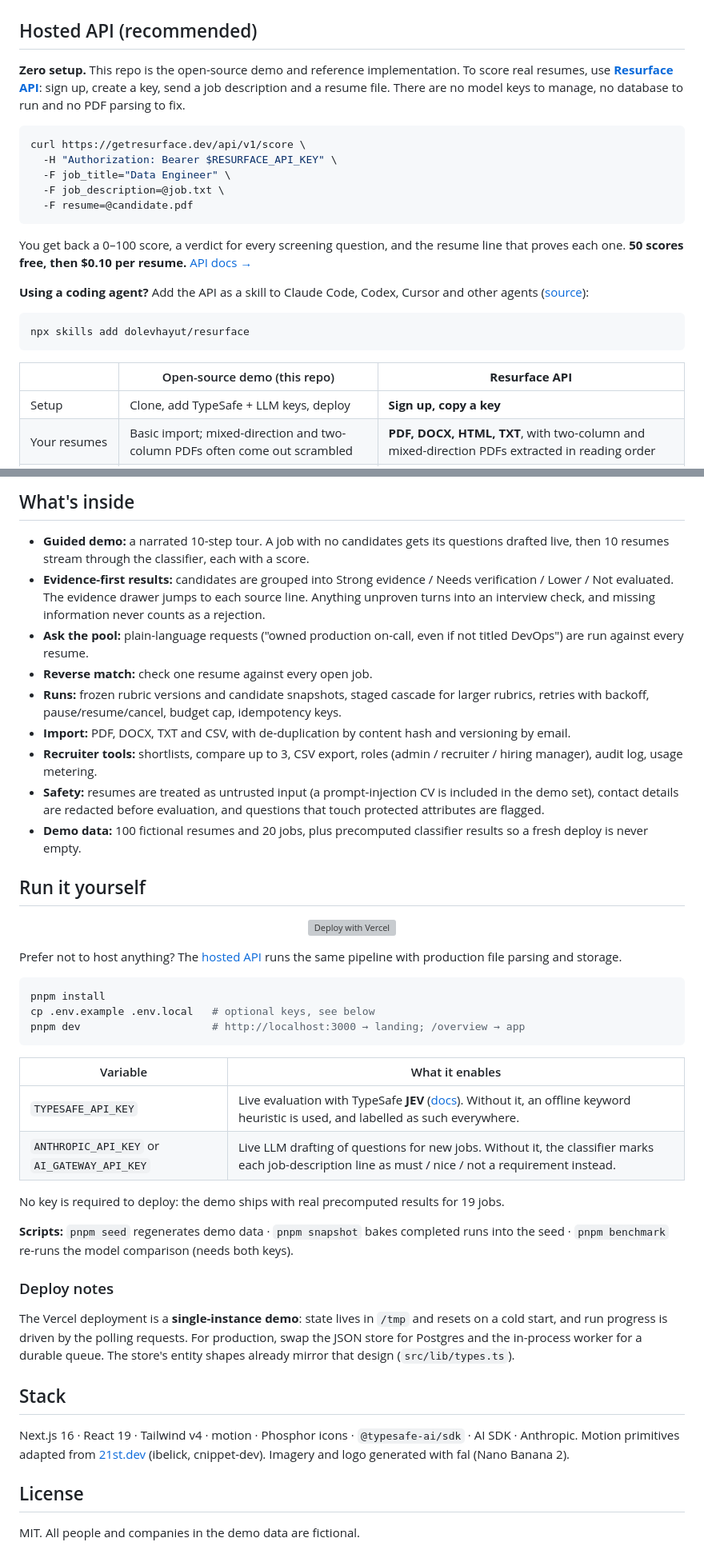
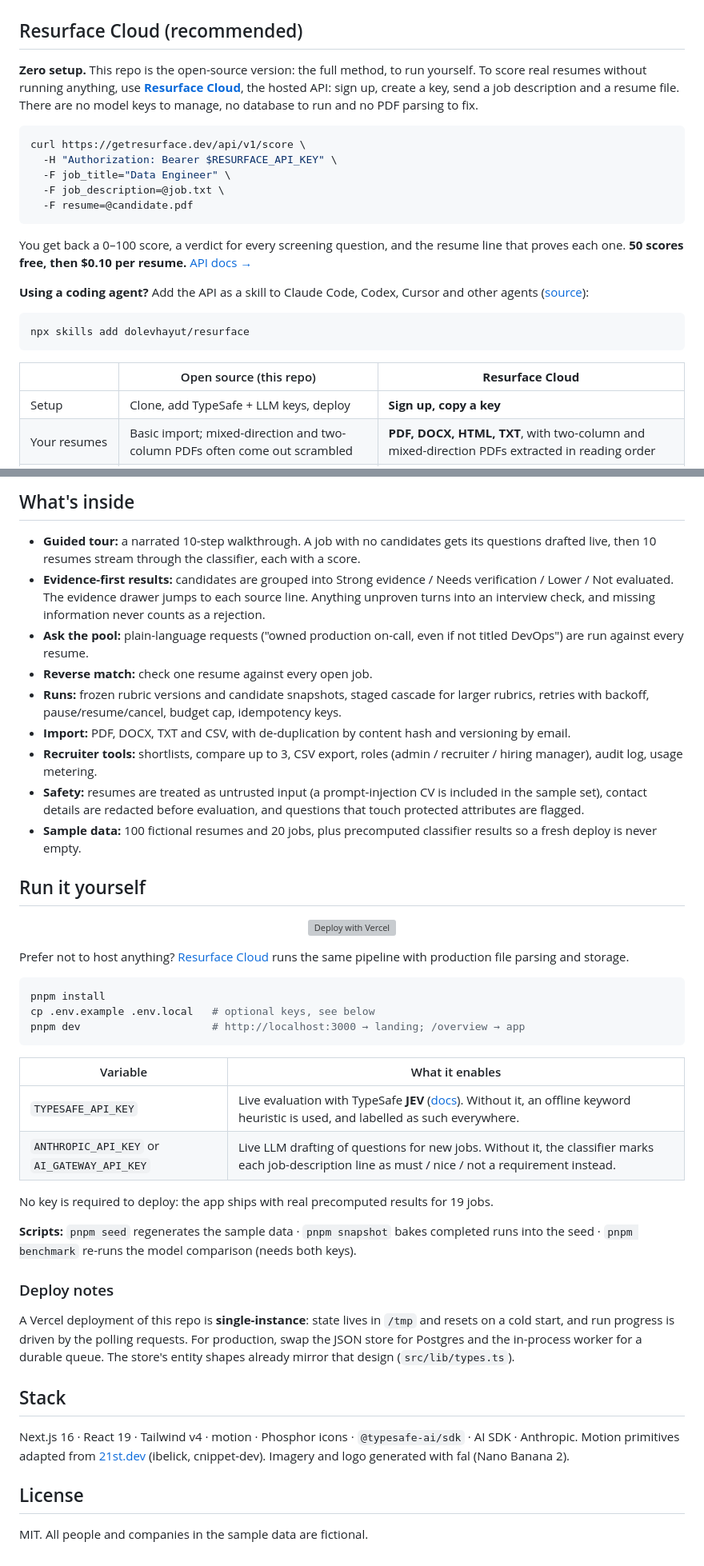
Before and after one commit to dolevhayut/resurface, a Markdown page: README.md, 2 parts joined by grey strips. Shown at 80% size. Rendered like a GitHub page; grey boxes are pictures that could not be loaded.

Commit message:
README: two offerings, open source (this repo) and Resurface Cloud
Drop 'demo' wording: the badges, the cloud section, the comparison table
and the setup notes now say open source vs Resurface Cloud; the bundled
fictional resumes are 'sample data'.

Co-Authored-By: Claude Opus 5.5 <noreply@anthropic.com>

````diff
--- a/README.md
+++ b/README.md
@@ -23,9 +23,9 @@
 
 <p align="center"><img src="docs/screenshots/hero.png" alt="Resurface landing page" width="100%"></p>
 
-## Hosted API (recommended)
+## Resurface Cloud (recommended)
 
-**Zero setup.** This repo is the open-source demo and reference implementation. To score real resumes, use **[Resurface API](https://getresurface.dev/?ref=github)**: sign up, create a key, send a job description and a resume file. There are no model keys to manage, no database to run and no PDF parsing to fix.
+**Zero setup.** This repo is the open-source version: the full method, to run yourself. To score real resumes without running anything, use **[Resurface Cloud](https://getresurface.dev/?ref=github)**, the hosted API: sign up, create a key, send a job description and a resume file. There are no model keys to manage, no database to run and no PDF parsing to fix.
 
 ```bash
 curl https://getresurface.dev/api/v1/score \
@@ -43,7 +43,7 @@ You get back a 0–100 score, a verdict for every screening question, and the re
 npx skills add dolevhayut/resurface
 ```
 
-| | Open-source demo (this repo) | **Resurface API** |
+| | Open source (this repo) | **Resurface Cloud** |
 |---|---|---|
 | Setup | Clone, add TypeSafe + LLM keys, deploy | **Sign up, copy a key** |
 | Your resumes | Basic import; mixed-direction and two-column PDFs often come out scrambled | **PDF, DOCX, HTML, TXT**, with two-column and mixed-direction PDFs extracted in reading order |
@@ -141,15 +141,15 @@ More JEV patterns in this repo:
 
 ## What's inside
 
-- **Guided demo:** a narrated 10-step tour. A job with no candidates gets its questions drafted live, then 10 resumes stream through the classifier, each with a score.
+- **Guided tour:** a narrated 10-step walkthrough. A job with no candidates gets its questions drafted live, then 10 resumes stream through the classifier, each with a score.
 - **Evidence-first results:** candidates are grouped into Strong evidence / Needs verification / Lower / Not evaluated. The evidence drawer jumps to each source line. Anything unproven turns into an interview check, and missing information never counts as a rejection.
 - **Ask the pool:** plain-language requests ("owned production on-call, even if not titled DevOps") are run against every resume.
 - **Reverse match:** check one resume against every open job.
 - **Runs:** frozen rubric versions and candidate snapshots, staged cascade for larger rubrics, retries with backoff, pause/resume/cancel, budget cap, idempotency keys.
 - **Import:** PDF, DOCX, TXT and CSV, with de-duplication by content hash and versioning by email.
 - **Recruiter tools:** shortlists, compare up to 3, CSV export, roles (admin / recruiter / hiring manager), audit log, usage metering.
-- **Safety:** resumes are treated as untrusted input (a prompt-injection CV is included in the demo set), contact details are redacted before evaluation, and questions that touch protected attributes are flagged.
-- **Demo data:** 100 fictional resumes and 20 jobs, plus precomputed classifier results so a fresh deploy is never empty.
+- **Safety:** resumes are treated as untrusted input (a prompt-injection CV is included in the sample set), contact details are redacted before evaluation, and questions that touch protected attributes are flagged.
+- **Sample data:** 100 fictional resumes and 20 jobs, plus precomputed classifier results so a fresh deploy is never empty.
 
 ## Run it yourself
 
@@ -157,7 +157,7 @@ More JEV patterns in this repo:
   <a href="https://vercel.com/new/clone?repository-url=https%3A%2F%2Fgithub.com%2Fdolevhayut%2Fresurface&project-name=resurface&repository-name=resurface"><img src="https://vercel.com/button" alt="Deploy with Vercel"></a>
 </p>
 
-Prefer not to host anything? The [hosted API](https://getresurface.dev/?ref=github) runs the same pipeline with production file parsing and storage.
+Prefer not to host anything? [Resurface Cloud](https://getresurface.dev/?ref=github) runs the same pipeline with production file parsing and storage.
 
 ```bash
 pnpm install
@@ -170,16 +170,16 @@ pnpm dev                     # http://localhost:3000 → landing; /overview →
 | `TYPESAFE_API_KEY` | Live evaluation with TypeSafe **JEV** ([docs](https://docs.typesafe.ai)). Without it, an offline keyword heuristic is used, and labelled as such everywhere. |
 | `ANTHROPIC_API_KEY` or `AI_GATEWAY_API_KEY` | Live LLM drafting of questions for new jobs. Without it, the classifier marks each job-description line as must / nice / not a requirement instead. |
 
-No key is required to deploy: the demo ships with real precomputed results for 19 jobs.
+No key is required to deploy: the app ships with real precomputed results for 19 jobs.
 
-**Scripts:** `pnpm seed` regenerates demo data · `pnpm snapshot` bakes completed runs into the seed · `pnpm benchmark` re-runs the model comparison (needs both keys).
+**Scripts:** `pnpm seed` regenerates the sample data · `pnpm snapshot` bakes completed runs into the seed · `pnpm benchmark` re-runs the model comparison (needs both keys).
 
 ### Deploy notes
-The Vercel deployment is a **single-instance demo**: state lives in `/tmp` and resets on a cold start, and run progress is driven by the polling requests. For production, swap the JSON store for Postgres and the in-process worker for a durable queue. The store's entity shapes already mirror that design (`src/lib/types.ts`).
+A Vercel deployment of this repo is **single-instance**: state lives in `/tmp` and resets on a cold start, and run progress is driven by the polling requests. For production, swap the JSON store for Postgres and the in-process worker for a durable queue. The store's entity shapes already mirror that design (`src/lib/types.ts`).
 
 ## Stack
 Next.js 16 · React 19 · Tailwind v4 · motion · Phosphor icons · `@typesafe-ai/sdk` · AI SDK · Anthropic.
 Motion primitives adapted from [21st.dev](https://21st.dev) (ibelick, cnippet-dev). Imagery and logo generated with fal (Nano Banana 2).
 
 ## License
-MIT. All people and companies in the demo data are fictional.
+MIT. All people and companies in the sample data are fictional.
````
Also changed, not shown: other parts of README.md (+2 -2 lines).
